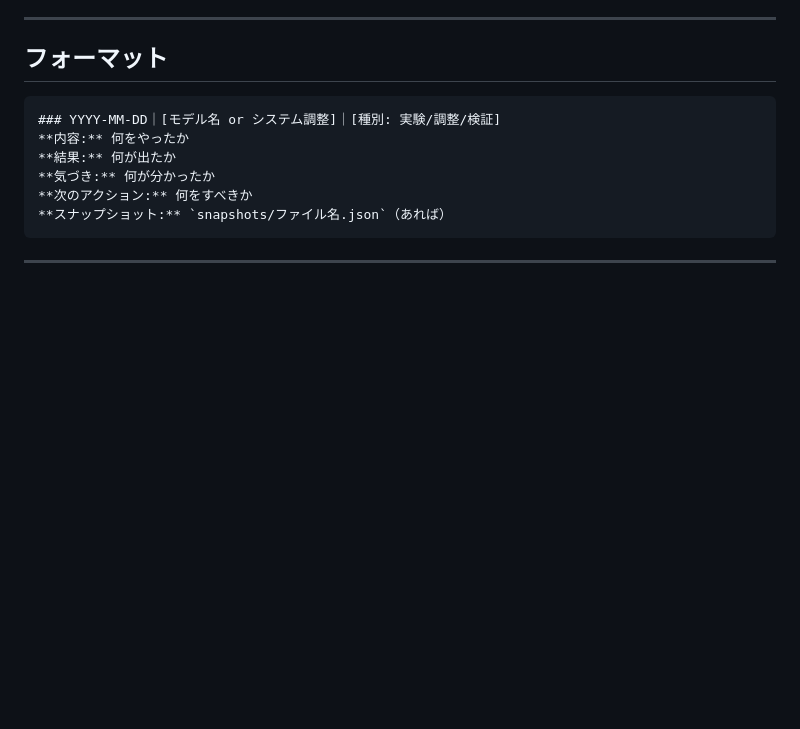
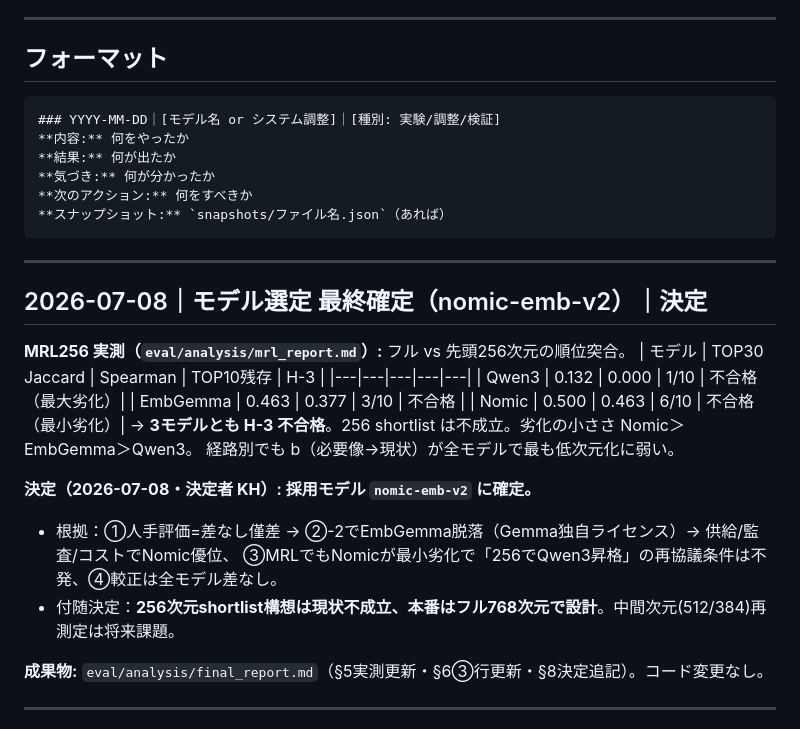
Before and after one commit to PoX-Praxis/matching-program, a Markdown page: eval/log.md, the part around the change. GitHub-like rendering; blank space fills up the shorter version.

Commit message:
log: モデル選定 最終確定（nomic-emb-v2）— MRL256実測・決定を記録
Co-Authored-By: Claude Opus 4.8 <noreply@anthropic.com>
Claude-Session: https://claude.ai/code/session_01NiS8n7oAx8DrDNBkoEvbA5

````diff
--- a/eval/log.md
+++ b/eval/log.md
@@ -15,6 +15,26 @@
 **次のアクション:** 何をすべきか
 **スナップショット:** `snapshots/ファイル名.json`（あれば）
 ```
+
+---
+
+## 2026-07-08｜モデル選定 最終確定（nomic-emb-v2）｜決定
+
+**MRL256 実測（`eval/analysis/mrl_report.md`）:** フル vs 先頭256次元の順位突合。
+| モデル | TOP30 Jaccard | Spearman | TOP10残存 | H-3 |
+|---|---|---|---|---|
+| Qwen3 | 0.132 | 0.000 | 1/10 | 不合格（最大劣化）|
+| EmbGemma | 0.463 | 0.377 | 3/10 | 不合格 |
+| Nomic | 0.500 | 0.463 | 6/10 | 不合格（最小劣化）|
+→ **3モデルとも H-3 不合格**。256 shortlist は不成立。劣化の小ささ Nomic＞EmbGemma＞Qwen3。
+経路別でも b（必要像→現状）が全モデルで最も低次元化に弱い。
+
+**決定（2026-07-08・決定者 KH）: 採用モデル `nomic-emb-v2` に確定。**
+- 根拠：①人手評価=差なし僅差 → ②-2でEmbGemma脱落（Gemma独自ライセンス）→ 供給/監査/コストでNomic優位、
+  ③MRLでもNomicが最小劣化で「256でQwen3昇格」の再協議条件は不発、④較正は全モデル差なし。
+- 付随決定：**256次元shortlist構想は現状不成立、本番はフル768次元で設計**。中間次元(512/384)再測定は将来課題。
+
+**成果物:** `eval/analysis/final_report.md`（§5実測更新・§6③行更新・§8決定追記）。コード変更なし。
 
 ---
 
````
